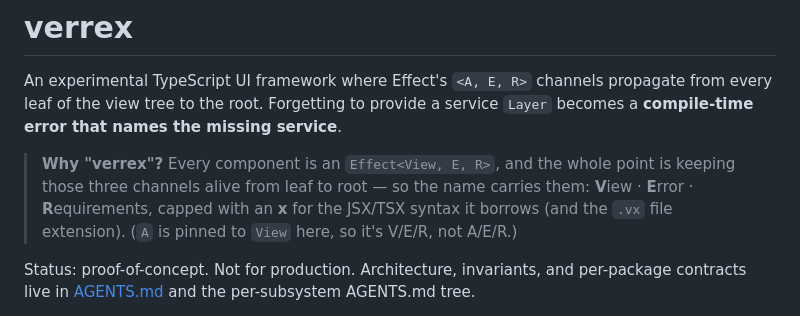
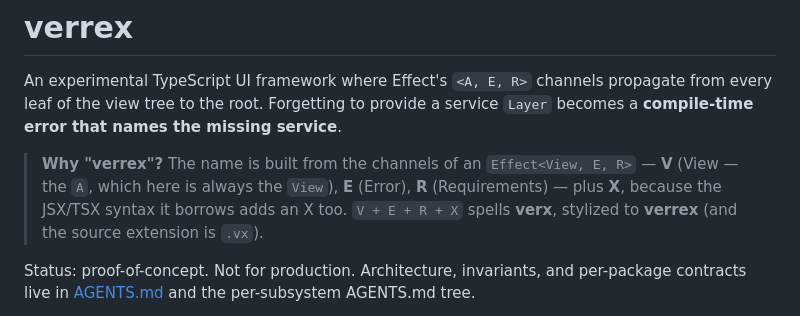
Before and after one commit to m9tdev/efx, a Markdown page: README.md, the part around the change. GitHub-like rendering.

```diff
--- a/README.md
+++ b/README.md
@@ -5,11 +5,11 @@ propagate from every leaf of the view tree to the root. Forgetting to provide
 a service `Layer` becomes a **compile-time error that names the missing
 service**.
 
-> **Why "verrex"?** Every component is an `Effect<View, E, R>`, and the whole
-> point is keeping those three channels alive from leaf to root — so the name
-> carries them: **V**iew · **E**rror · **R**equirements, capped with an **x**
-> for the JSX/TSX syntax it borrows (and the `.vx` file extension). (`A` is
-> pinned to `View` here, so it's V/E/R, not A/E/R.)
+> **Why "verrex"?** The name is built from the channels of an
+> `Effect<View, E, R>` — **V** (View — the `A`, which here is always the
+> `View`), **E** (Error), **R** (Requirements) — plus **X**, because the JSX/TSX
+> syntax it borrows adds an X too. `V + E + R + X` spells **verx**, stylized to
+> **verrex** (and the source extension is `.vx`).
 
 Status: proof-of-concept. Not for production. Architecture, invariants, and
 per-package contracts live in [AGENTS.md](./AGENTS.md) and the per-subsystem
```
Also changed, not shown: AGENTS.md (+5 -4 lines).
